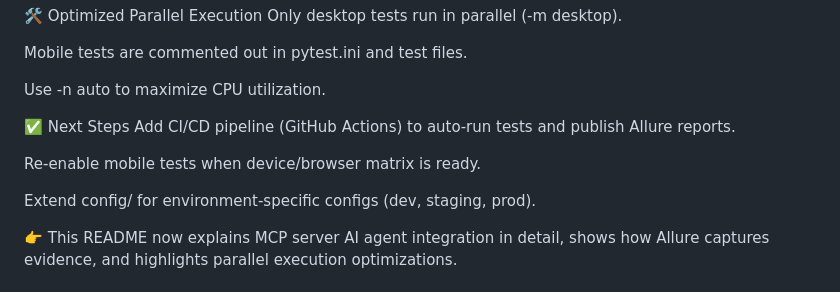
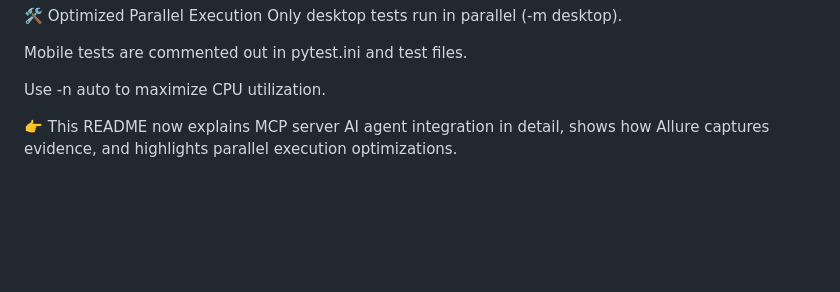
Before and after one commit to SayanCispl/playwright-ai-framework, a Markdown page: README.md, the part around one of its changes. GitHub-like rendering; blank space fills up the shorter version.

```diff
--- a/README.md
+++ b/README.md
@@ -109,12 +149,6 @@ Mobile tests are commented out in pytest.ini and test files.
 
 Use -n auto to maximize CPU utilization.
 
-✅ Next Steps
-Add CI/CD pipeline (GitHub Actions) to auto‑run tests and publish Allure reports.
-
-Re‑enable mobile tests when device/browser matrix is ready.
-
-Extend config/ for environment‑specific configs (dev, staging, prod).
 
 👉 This README now explains MCP server AI agent integration in detail, shows how Allure captures evidence, and highlights parallel execution optimizations.
 
```
Also changed, not shown: other parts of README.md (+72 -32 lines).
